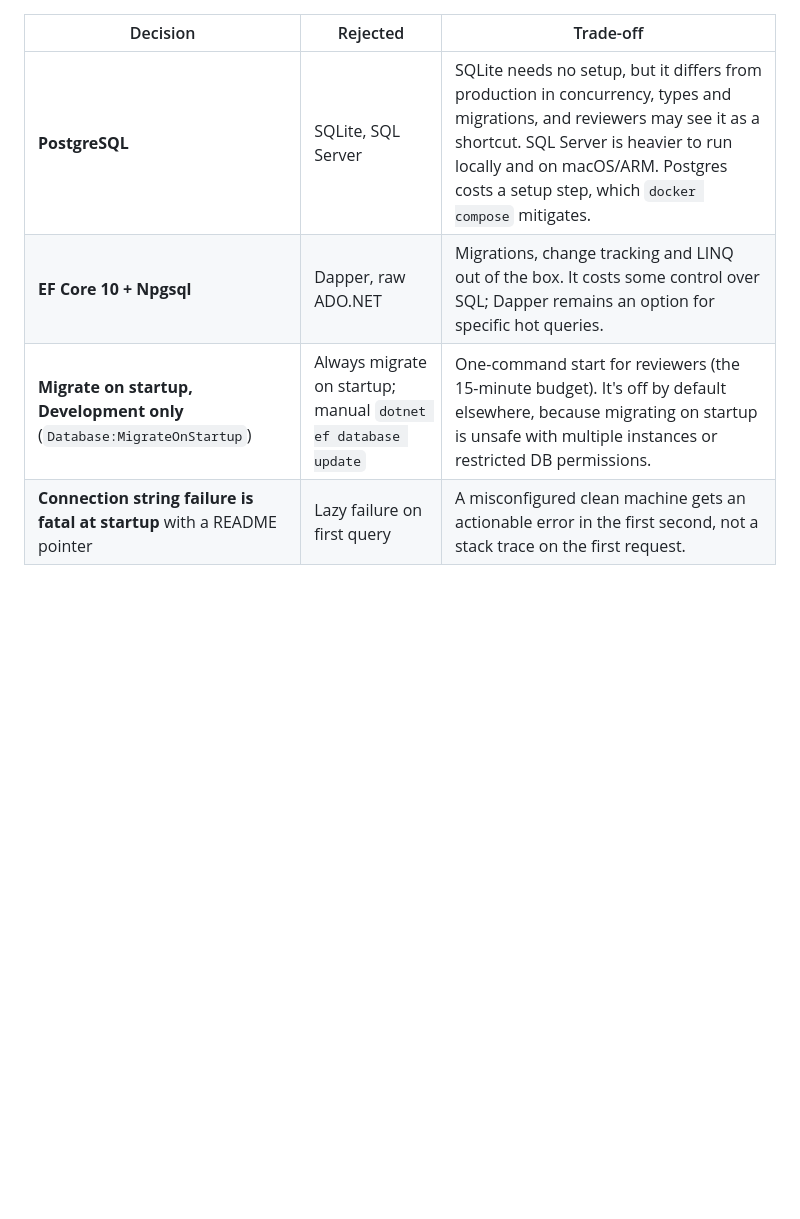
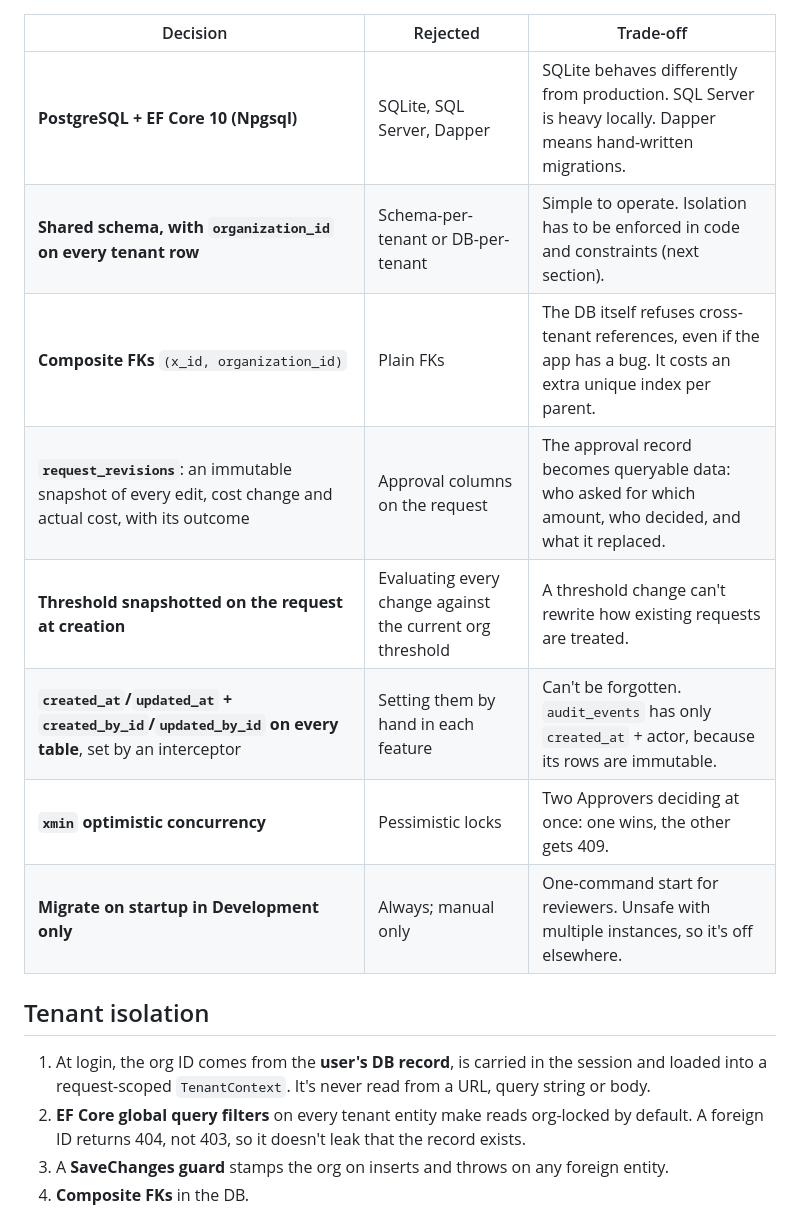
Before and after one commit to MoqeetUlHassan/Assessment, a Markdown page: DECISIONS.md, the part around one of its changes. Drawn GitHub-style; blank space fills up the shorter version.

```diff
--- a/DECISIONS.md
+++ b/DECISIONS.md
@@ -14,7 +16,19 @@ Significant technical choices, what was rejected, and the trade-off. Updated as
 
 | Decision | Rejected | Trade-off |
 |---|---|---|
-| **PostgreSQL** | SQLite, SQL Server | SQLite needs no setup, but it differs from production in concurrency, types and migrations, and reviewers may see it as a shortcut. SQL Server is heavier to run locally and on macOS/ARM. Postgres costs a setup step, which `docker compose` mitigates. |
-| **EF Core 10 + Npgsql** | Dapper, raw ADO.NET | Migrations, change tracking and LINQ out of the box. It costs some control over SQL; Dapper remains an option for specific hot queries. |
-| **Migrate on startup, Development only** (`Database:MigrateOnStartup`) | Always migrate on startup; manual `dotnet ef database update` | One-command start for reviewers (the 15-minute budget). It's off by default elsewhere, because migrating on startup is unsafe with multiple instances or restricted DB permissions. |
-| **Connection string failure is fatal at startup** with a README pointer | Lazy failure on first query | A misconfigured clean machine gets an actionable error in the first second, not a stack trace on the first request. |
+| **PostgreSQL + EF Core 10 (Npgsql)** | SQLite, SQL Server, Dapper | SQLite behaves differently from production. SQL Server is heavy locally. Dapper means hand-written migrations. |
+| **Shared schema, with `organization_id` on every tenant row** | Schema-per-tenant or DB-per-tenant | Simple to operate. Isolation has to be enforced in code and constraints (next section). |
+| **Composite FKs** `(x_id, organization_id)` | Plain FKs | The DB itself refuses cross-tenant references, even if the app has a bug. It costs an extra unique index per parent. |
+| **`request_revisions`**: an immutable snapshot of every edit, cost change and actual cost, with its outcome | Approval columns on the request | The approval record becomes queryable data: who asked for which amount, who decided, and what it replaced. |
+| **Threshold snapshotted on the request at creation** | Evaluating every change against the current org threshold | A threshold change can't rewrite how existing requests are treated. |
+| **`created_at`/`updated_at` + `created_by_id`/`updated_by_id` on every table**, set by an interceptor | Setting them by hand in each feature | Can't be forgotten. `audit_events` has only `created_at` + actor, because its rows are immutable. |
+| **`xmin` optimistic concurrency** | Pessimistic locks | Two Approvers deciding at once: one wins, the other gets 409. |
+| **Migrate on startup in Development only** | Always; manual only | One-command start for reviewers. Unsafe with multiple instances, so it's off elsewhere. |
+
+## Tenant isolation
+
+1. At login, the org ID comes from the **user's DB record**, is carried in the session and loaded into a request-scoped `TenantContext`. It's never read from a URL, query string or body.
+2. **EF Core global query filters** on every tenant entity make reads org-locked by default. A foreign ID returns 404, not 403, so it doesn't leak that the record exists.
+3. A **SaveChanges guard** stamps the org on inserts and throws on any foreign entity.
+4. **Composite FKs** in the DB.
+
```
Also changed, not shown: other parts of DECISIONS.md (+49 -18 lines).
